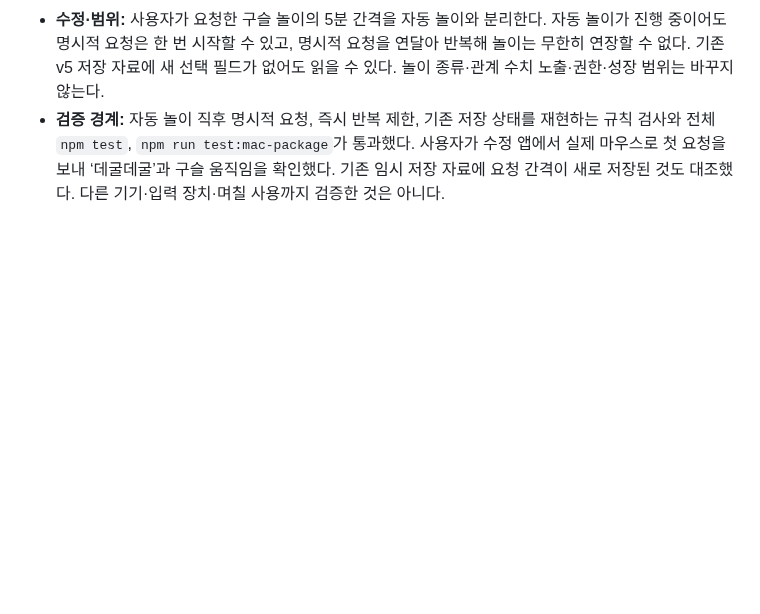
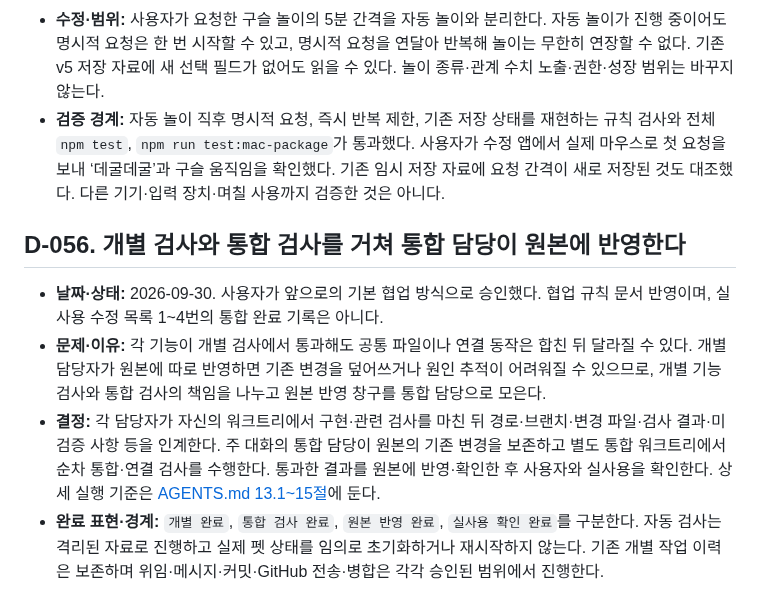
Before and after one commit to SoulJ-K/My-Jarvis, a Markdown page: docs/Jarvis_Pet_Decision_Log_v0.1.md, the part around the change. Rendered like a GitHub page; blank space fills up the shorter version.

```diff
--- a/docs/Jarvis_Pet_Decision_Log_v0.1.md
+++ b/docs/Jarvis_Pet_Decision_Log_v0.1.md
@@ -476,3 +476,10 @@
 - **발견·이유:** 직접 화면 시험에서 `구슬 놀이`를 보내도 ‘잠깐 쉬고 싶대요’가 반복됐다. 같은 종류의 경험 기록이 정확히 5분마다 생겼지만, 이는 명령 처리의 증거가 아니라 자동 놀이의 기록이었다. 자동 놀이가 공용 쉬는 시간의 끝을 바로 선점하면 사용자가 명령할 기회가 거의 없다. 앞서 기록을 명령 처리로 해석한 설명을 정정한다.
 - **수정·범위:** 사용자가 요청한 구슬 놀이의 5분 간격을 자동 놀이와 분리한다. 자동 놀이가 진행 중이어도 명시적 요청은 한 번 시작할 수 있고, 명시적 요청을 연달아 반복해 놀이는 무한히 연장할 수 없다. 기존 v5 저장 자료에 새 선택 필드가 없어도 읽을 수 있다. 놀이 종류·관계 수치 노출·권한·성장 범위는 바꾸지 않는다.
 - **검증 경계:** 자동 놀이 직후 명시적 요청, 즉시 반복 제한, 기존 저장 상태를 재현하는 규칙 검사와 전체 `npm test`, `npm run test:mac-package`가 통과했다. 사용자가 수정 앱에서 실제 마우스로 첫 요청을 보내 ‘데굴데굴’과 구슬 움직임을 확인했다. 기존 임시 저장 자료에 요청 간격이 새로 저장된 것도 대조했다. 다른 기기·입력 장치·며칠 사용까지 검증한 것은 아니다.
+
+## D-056. 개별 검사와 통합 검사를 거쳐 통합 담당이 원본에 반영한다
+
+- **날짜·상태:** 2026-09-30. 사용자가 앞으로의 기본 협업 방식으로 승인했다. 협업 규칙 문서 반영이며, 실사용 수정 목록 1~4번의 통합 완료 기록은 아니다.
+- **문제·이유:** 각 기능이 개별 검사에서 통과해도 공통 파일이나 연결 동작은 합친 뒤 달라질 수 있다. 개별 담당자가 원본에 따로 반영하면 기존 변경을 덮어쓰거나 원인 추적이 어려워질 수 있으므로, 개별 기능 검사와 통합 검사의 책임을 나누고 원본 반영 창구를 통합 담당으로 모은다.
+- **결정:** 각 담당자가 자신의 워크트리에서 구현·관련 검사를 마친 뒤 경로·브랜치·변경 파일·검사 결과·미검증 사항 등을 인계한다. 주 대화의 통합 담당이 원본의 기존 변경을 보존하고 별도 통합 워크트리에서 순차 통합·연결 검사를 수행한다. 통과한 결과를 원본에 반영·확인한 후 사용자와 실사용을 확인한다. 상세 실행 기준은 [AGENTS.md 13.1~15절](../AGENTS.md)에 둔다.
+- **완료 표현·경계:** `개별 완료`, `통합 검사 완료`, `원본 반영 완료`, `실사용 확인 완료`를 구분한다. 자동 검사는 격리된 자료로 진행하고 실제 펫 상태를 임의로 초기화하거나 재시작하지 않는다. 기존 개별 작업 이력은 보존하며 위임·메시지·커밋·GitHub 전송·병합은 각각 승인된 범위에서 진행한다.
```
Also changed, not shown: AGENTS.md (+17 -3 lines), docs/Jarvis_Pet_Technical_Design_v0.1.md (+1 -1 lines).
